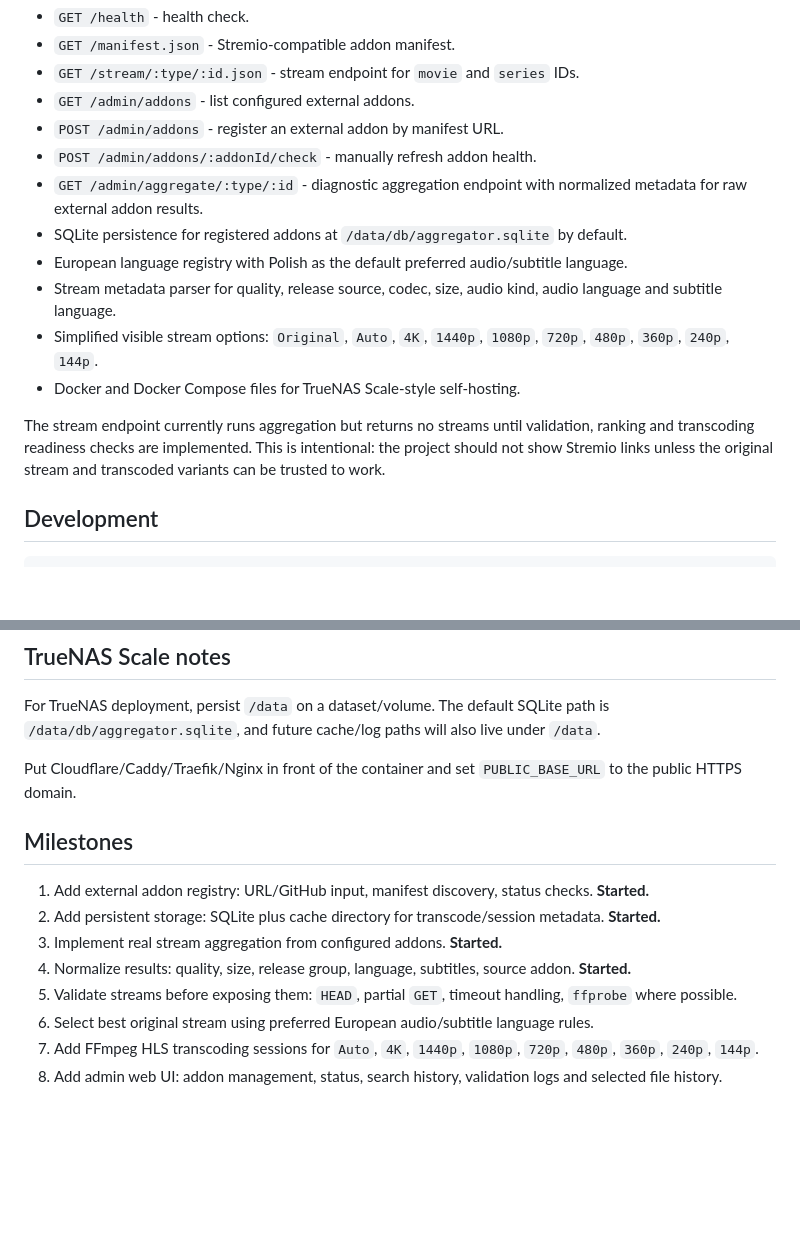
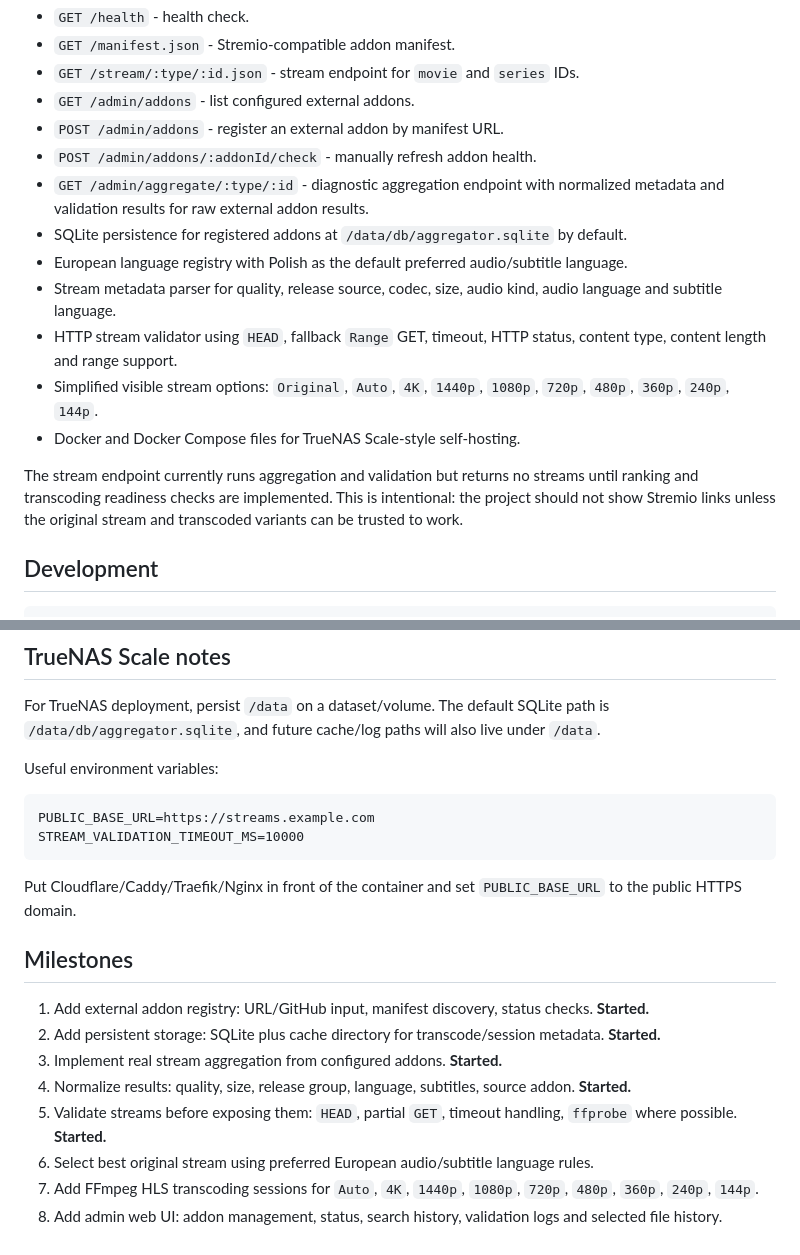
Before and after one commit to norekfx/SelfHosted-stream-aggregator-addon, a Markdown page: README.md, 2 parts joined by grey strips. Rendered like a GitHub page; blank space fills up the shorter version.

Commit message:
docs: document stream validation status

````diff
--- a/README.md
+++ b/README.md
@@ -12,14 +12,15 @@ The repository now contains the first working TypeScript/Fastify scaffold:
 - `GET /admin/addons` - list configured external addons.
 - `POST /admin/addons` - register an external addon by manifest URL.
 - `POST /admin/addons/:addonId/check` - manually refresh addon health.
-- `GET /admin/aggregate/:type/:id` - diagnostic aggregation endpoint with normalized metadata for raw external addon results.
+- `GET /admin/aggregate/:type/:id` - diagnostic aggregation endpoint with normalized metadata and validation results for raw external addon results.
 - SQLite persistence for registered addons at `/data/db/aggregator.sqlite` by default.
 - European language registry with Polish as the default preferred audio/subtitle language.
 - Stream metadata parser for quality, release source, codec, size, audio kind, audio language and subtitle language.
+- HTTP stream validator using `HEAD`, fallback `Range` GET, timeout, HTTP status, content type, content length and range support.
 - Simplified visible stream options: `Original`, `Auto`, `4K`, `1440p`, `1080p`, `720p`, `480p`, `360p`, `240p`, `144p`.
 - Docker and Docker Compose files for TrueNAS Scale-style self-hosting.
 
-The stream endpoint currently runs aggregation but returns no streams until validation, ranking and transcoding readiness checks are implemented. This is intentional: the project should not show Stremio links unless the original stream and transcoded variants can be trusted to work.
+The stream endpoint currently runs aggregation and validation but returns no streams until ranking and transcoding readiness checks are implemented. This is intentional: the project should not show Stremio links unless the original stream and transcoded variants can be trusted to work.
 
 ## Development
 
@@ -73,6 +74,13 @@ docker compose up --build
 
 For TrueNAS deployment, persist `/data` on a dataset/volume. The default SQLite path is `/data/db/aggregator.sqlite`, and future cache/log paths will also live under `/data`.
 
+Useful environment variables:
+
+```text
+PUBLIC_BASE_URL=https://streams.example.com
+STREAM_VALIDATION_TIMEOUT_MS=10000
+```
+
 Put Cloudflare/Caddy/Traefik/Nginx in front of the container and set `PUBLIC_BASE_URL` to the public HTTPS domain.
 
 ## Milestones
@@ -81,7 +89,7 @@ Put Cloudflare/Caddy/Traefik/Nginx in front of the container and set `PUBLIC_BAS
 2. Add persistent storage: SQLite plus cache directory for transcode/session metadata. **Started.**
 3. Implement real stream aggregation from configured addons. **Started.**
 4. Normalize results: quality, size, release group, language, subtitles, source addon. **Started.**
-5. Validate streams before exposing them: `HEAD`, partial `GET`, timeout handling, `ffprobe` where possible.
+5. Validate streams before exposing them: `HEAD`, partial `GET`, timeout handling, `ffprobe` where possible. **Started.**
 6. Select best original stream using preferred European audio/subtitle language rules.
 7. Add FFmpeg HLS transcoding sessions for `Auto`, `4K`, `1440p`, `1080p`, `720p`, `480p`, `360p`, `240p`, `144p`.
 8. Add admin web UI: addon management, status, search history, validation logs and selected file history.
````
